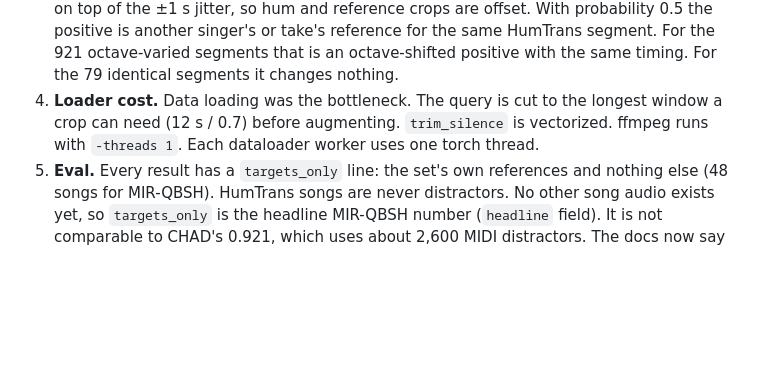
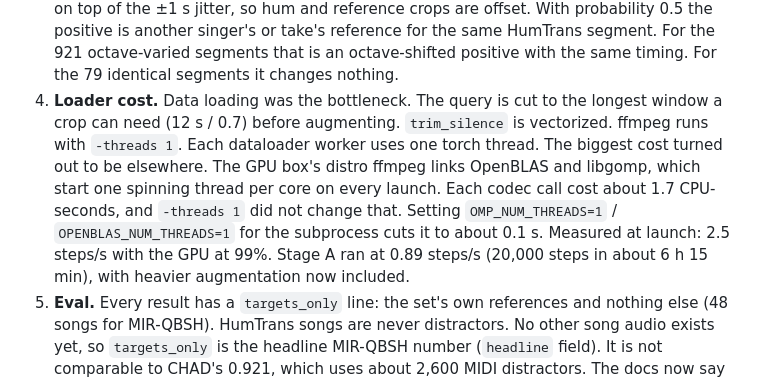
Before and after one commit to luiginotmario/hum2song, a Markdown page: docs/DECISIONS.md, the part around the change. GitHub-like rendering; blank space fills up the shorter version.

Commit message:
docs: D-010 loader finding (ffmpeg OpenMP/BLAS threads) and measured throughput

```diff
--- a/docs/DECISIONS.md
+++ b/docs/DECISIONS.md
@@ -214,7 +214,7 @@ HumTrans structure matters for the fix. All 1,000 segments (song × segment id)
 1. **Tempo map.** `parse_midi` gathers tempo events from all tracks into one tempo map, then converts note ticks to seconds (`TempoMap`). No new dependency. It matches `pretty_midi` note times on all 48 MIR-QBSH MIDIs to within 1e-14 s. `training/scripts/rerender_catalog.py` moves the old `catalog/humtrans` and `catalog/mirqbsh` folders and both manifests to `backup/pre_tempo_fix_<timestamp>/`, renders again, and rewrites `song_dur_s` / `duration_s`.
 2. **Query augmentation** (`augment.py`). Pitch and tempo are now independent. Transposition: 80% of queries, uniform in ±12 semitones, of which 25% are exactly ±1 octave. Time-stretch: 50% of queries, log-uniform 0.7–1.4× duration, pitch unchanged. Both run as one linear resample plus one numpy phase-vocoder pass (1024-point FFT, hop 256). Before this change, "pitch" and "time" were both resampling, so each changed the other.
 3. **Pair construction** (`dataset.py`). The reference crop starts 0–2 s after the aligned start, on top of the ±1 s jitter, so hum and reference crops are offset. With probability 0.5 the positive is another singer's or take's reference for the same HumTrans segment. For the 921 octave-varied segments that is an octave-shifted positive with the same timing. For the 79 identical segments it changes nothing.
-4. **Loader cost.** Data loading was the bottleneck. The query is cut to the longest window a crop can need (12 s / 0.7) before augmenting. `trim_silence` is vectorized. ffmpeg runs with `-threads 1`. Each dataloader worker uses one torch thread.
+4. **Loader cost.** Data loading was the bottleneck. The query is cut to the longest window a crop can need (12 s / 0.7) before augmenting. `trim_silence` is vectorized. ffmpeg runs with `-threads 1`. Each dataloader worker uses one torch thread. The biggest cost turned out to be elsewhere. The GPU box's distro ffmpeg links OpenBLAS and libgomp, which start one spinning thread per core on every launch. Each codec call cost about 1.7 CPU-seconds, and `-threads 1` did not change that. Setting `OMP_NUM_THREADS=1` / `OPENBLAS_NUM_THREADS=1` for the subprocess cuts it to about 0.1 s. Measured at launch: 2.5 steps/s with the GPU at 99%. Stage A ran at 0.89 steps/s (20,000 steps in about 6 h 15 min), with heavier augmentation now included.
 5. **Eval.** Every result has a `targets_only` line: the set's own references and nothing else (48 songs for MIR-QBSH). HumTrans songs are never distractors. No other song audio exists yet, so `targets_only` is the headline MIR-QBSH number (`headline` field). It is not comparable to CHAD's 0.921, which uses about 2,600 MIDI distractors. The docs now say eval embeds one clip per reference.
 6. **Validation during training.** At step 0 and every 1,000 steps, the loop logs to W&B: MIR-QBSH top-1/top-10/MRR against the 48 targets only (all ~4,400 queries), HumTrans val, and HumTrans val with queries shifted +7 semitones (`val/humtrans_val_shift+7_*`), which tracks key robustness directly.
 7. **Schedule.** 8,000 steps, batch 32, same InfoNCE with learned temperature, top 6 MERT layers trainable from step 0 (Stage A already unfroze them), layerdrop 0, 300 warmup steps, then cosine decay, same learning rates as Stage A. With validation every 1,000 steps that gives 9 points on the curve. Stage A's loss was still falling at 20,000 steps, but this run starts from trained features and only has to learn the invariances. If MIR 48-target top-10 is still rising at 8,000, the next run extends. If it peaks early, we keep the best `step_*.pt`, not `last.pt`.
```
